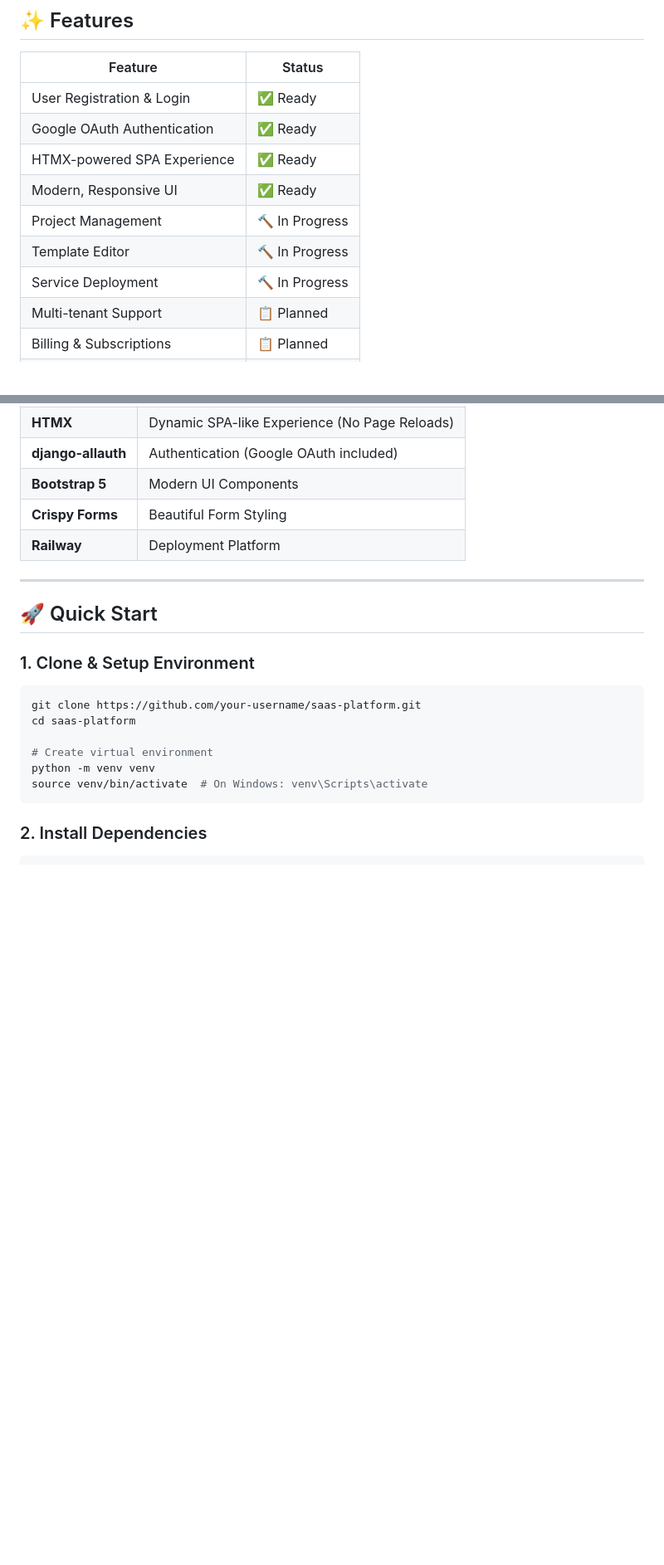
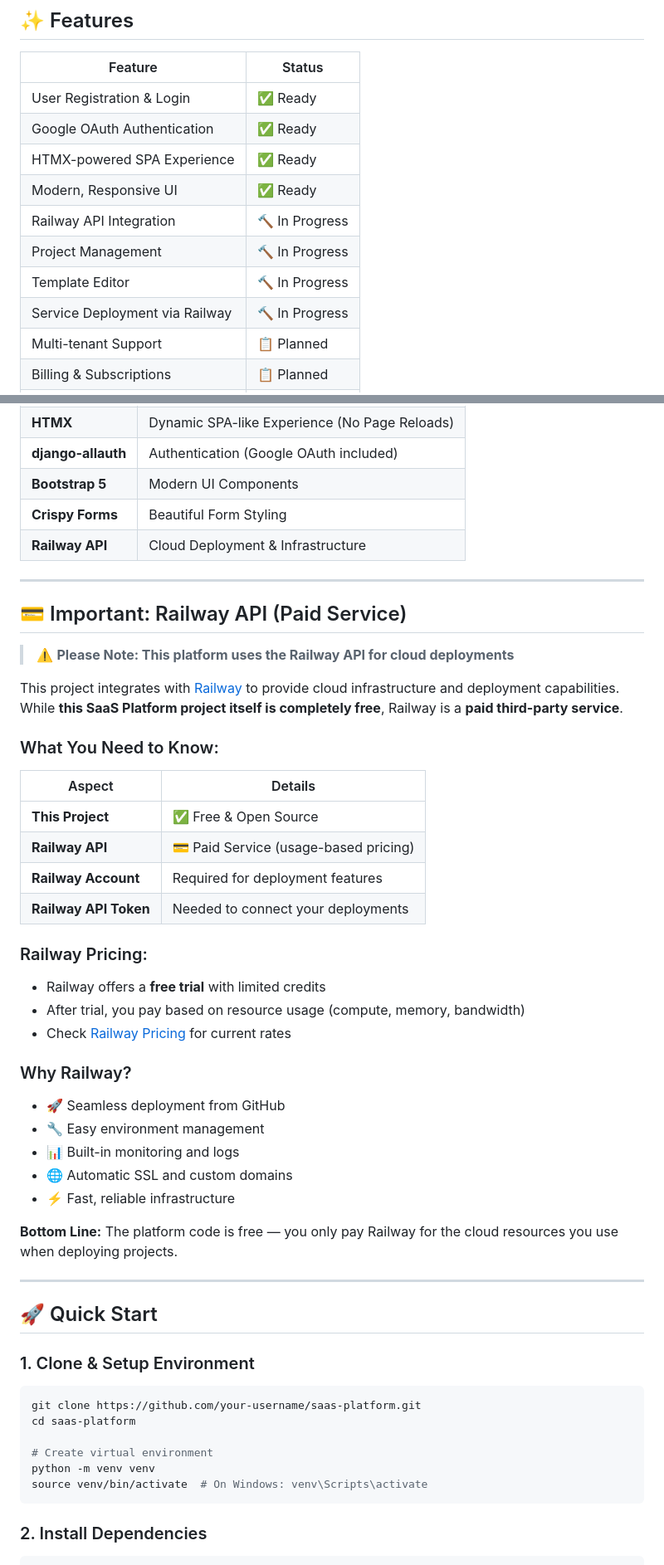
Before and after one commit to ratheesh1998/saas, a Markdown page: README.md, 2 parts joined by grey strips. Shown at 83% size. GitHub-like rendering; blank space fills up the shorter version.

```diff
--- a/README.md
+++ b/README.md
@@ -39,9 +42,10 @@ This project is being actively built and improved. New features are added regula
 | Google OAuth Authentication | ✅ Ready |
 | HTMX-powered SPA Experience | ✅ Ready |
 | Modern, Responsive UI | ✅ Ready |
+| Railway API Integration | 🔨 In Progress |
 | Project Management | 🔨 In Progress |
 | Template Editor | 🔨 In Progress |
-| Service Deployment | 🔨 In Progress |
+| Service Deployment via Railway | 🔨 In Progress |
 | Multi-tenant Support | 📋 Planned |
 | Billing & Subscriptions | 📋 Planned |
 | API Endpoints | 📋 Planned |
@@ -58,7 +62,40 @@ This project is being actively built and improved. New features are added regula
 | **django-allauth** | Authentication (Google OAuth included) |
 | **Bootstrap 5** | Modern UI Components |
 | **Crispy Forms** | Beautiful Form Styling |
-| **Railway** | Deployment Platform |
+| **Railway API** | Cloud Deployment & Infrastructure |
+
+---
+
+## 💳 Important: Railway API (Paid Service)
+
+> ⚠️ **Please Note: This platform uses the Railway API for cloud deployments**
+
+This project integrates with [Railway](https://railway.app/) to provide cloud infrastructure and deployment capabilities. While **this SaaS Platform project itself is completely free**, Railway is a **paid third-party service**.
+
+### What You Need to Know:
+
+| Aspect | Details |
+|--------|---------|
+| **This Project** | ✅ Free & Open Source |
+| **Railway API** | 💳 Paid Service (usage-based pricing) |
+| **Railway Account** | Required for deployment features |
+| **Railway API Token** | Needed to connect your deployments |
+
+### Railway Pricing:
+
+- Railway offers a **free trial** with limited credits
+- After trial, you pay based on resource usage (compute, memory, bandwidth)
+- Check [Railway Pricing](https://railway.app/pricing) for current rates
+
+### Why Railway?
+
+- 🚀 Seamless deployment from GitHub
+- 🔧 Easy environment management
+- 📊 Built-in monitoring and logs
+- 🌐 Automatic SSL and custom domains
+- ⚡ Fast, reliable infrastructure
+
+**Bottom Line:** The platform code is free — you only pay Railway for the cloud resources you use when deploying projects.
 
 ---
 
```
Also changed, not shown: other parts of README.md (+23 -4 lines).
